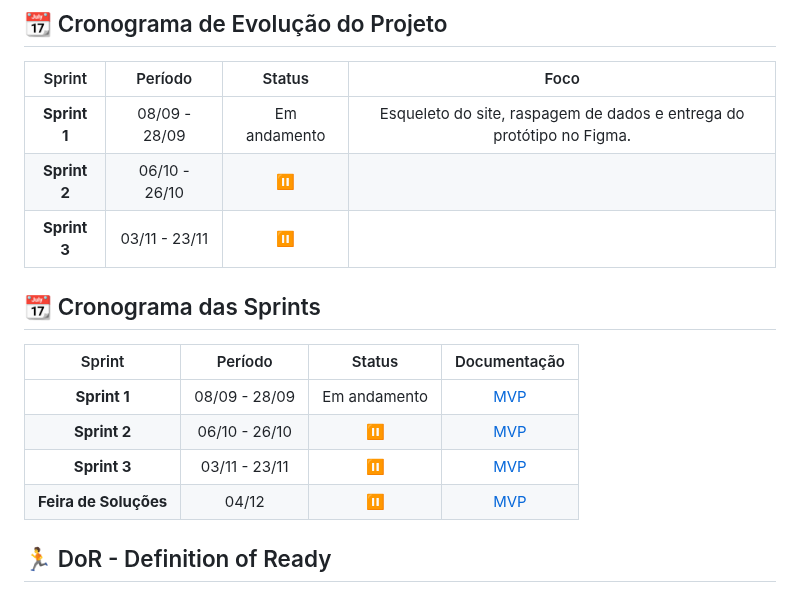
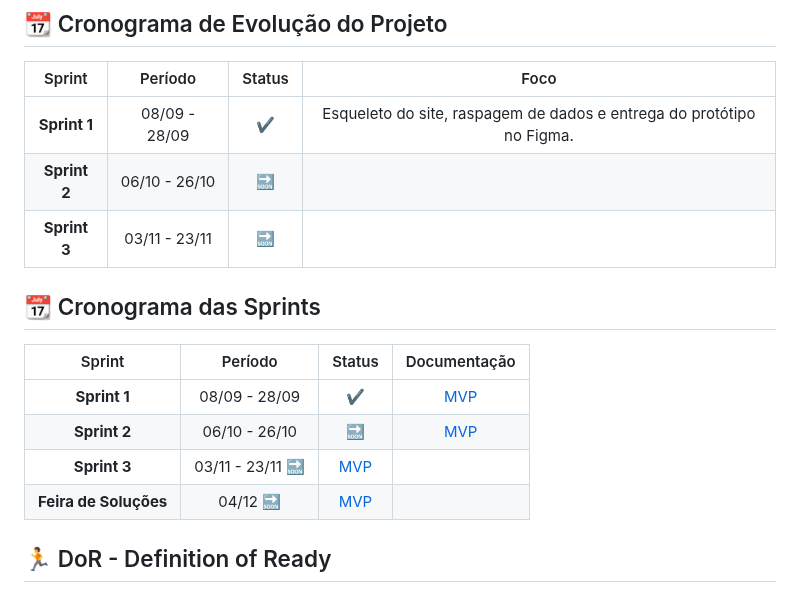
Before and after one commit to guilhermefpo/CodeWave, a Markdown page: README.md, the part around the change. Drawn GitHub-style.

Commit message:
doc: atualização checkmarks

```diff
--- a/README.md
+++ b/README.md
@@ -83,19 +83,19 @@ A Secretaria Municipal de Planejamento Urbano de São José dos Campos solicitou
 
 | Sprint | Período |  Status  | Foco |
 |:------:|:-------:|:------------:|:----------:|
-| **Sprint 1**  | 08/09 - 28/09 | Em andamento | Esqueleto do site, raspagem de dados e entrega do protótipo no Figma. |
-| **Sprint 2**  | 06/10 - 26/10 | ⏸️ |  |
-| **Sprint 3**  | 03/11 - 23/11 | ⏸️ |  |
+| **Sprint 1**  | 08/09 - 28/09 | ✔️ | Esqueleto do site, raspagem de dados e entrega do protótipo no Figma. |
+| **Sprint 2**  | 06/10 - 26/10 | 🔜 |  |
+| **Sprint 3**  | 03/11 - 23/11 | 🔜 |  |
 
 
 ## 📆 Cronograma das Sprints <a id="cronograma"></a>
 
 | Sprint | Período |Status| Documentação |
 |:------:|:-------:|:------------:|:----------:|
-| **Sprint 1**  | 08/09 - 28/09 | Em andamento | [MVP](doc/Sprints/Sprint_1) |
-| **Sprint 2**  | 06/10 - 26/10 |⏸️| [MVP](doc/Sprints/Sprint_2) |
-| **Sprint 3**  | 03/11 - 23/11 |⏸️| [MVP](doc/Sprints/Sprint_3) |
-| **Feira de Soluções** | 04/12 |⏸️| [MVP](README.md)|
+| **Sprint 1**  | 08/09 - 28/09 | ✔️ | [MVP](doc/Sprints/Sprint_1) |
+| **Sprint 2**  | 06/10 - 26/10 |🔜| [MVP](doc/Sprints/Sprint_2) |
+| **Sprint 3**  | 03/11 - 23/11 🔜| [MVP](doc/Sprints/Sprint_3) |
+| **Feira de Soluções** | 04/12 🔜| [MVP](README.md)|
 
 </br>
 
```
